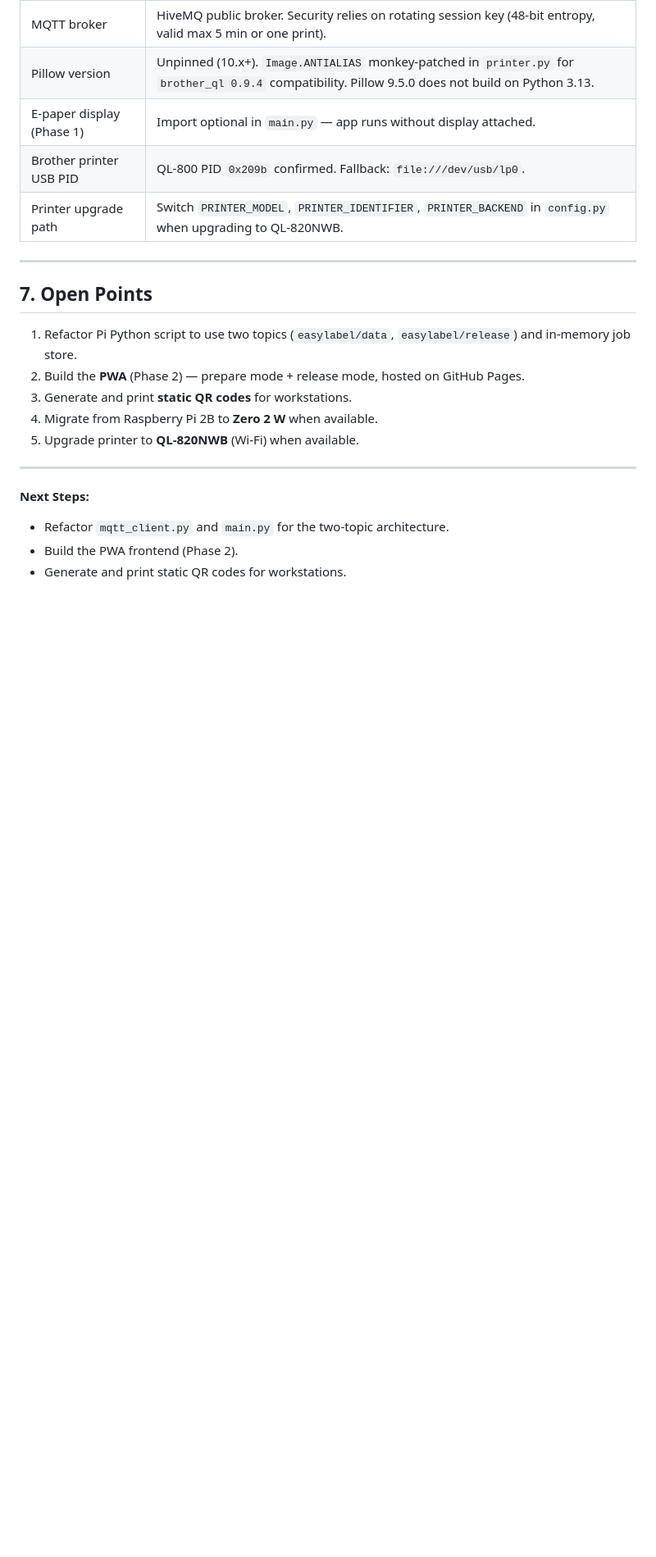
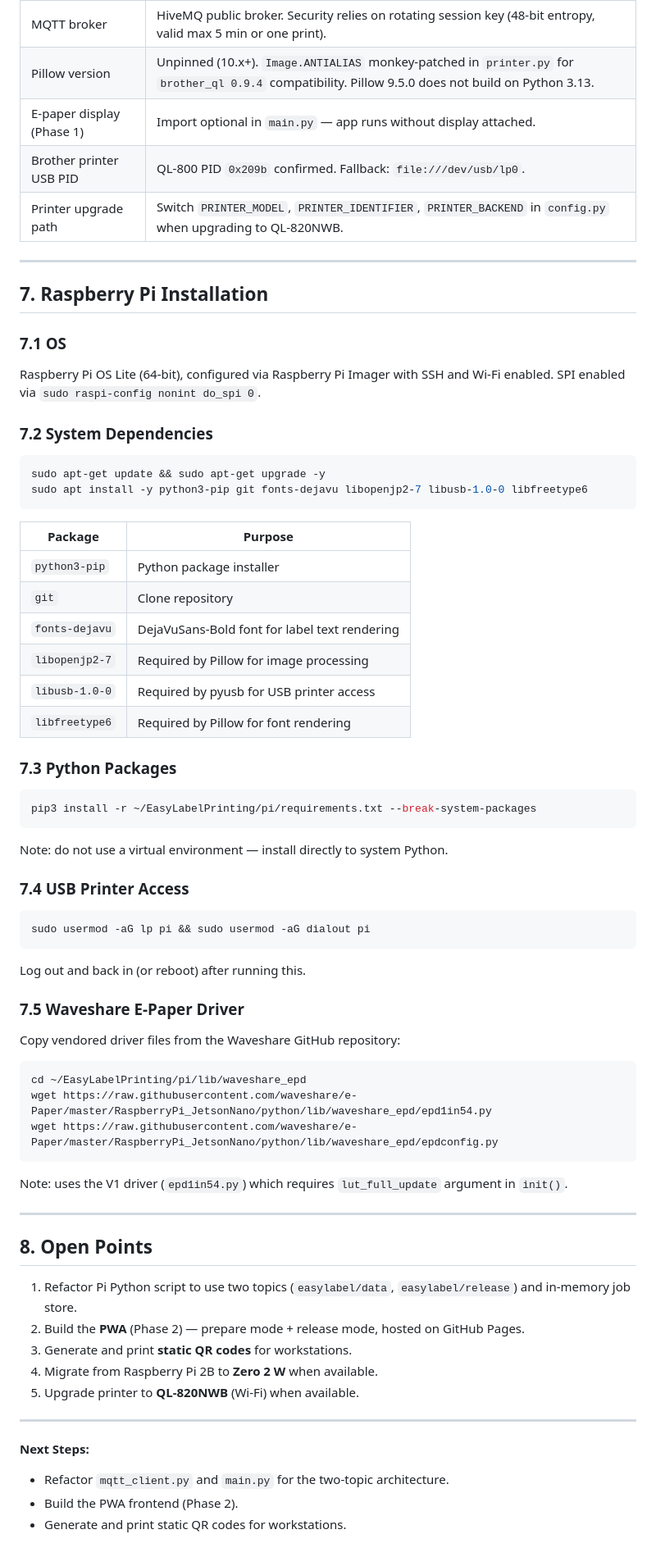
Before and after one commit to JonahPi/EasyLabelPrinting, a Markdown page: FSD_EasyLabelPrinting.md, the part around one of its changes. Shown at 82% size. GitHub-like rendering; blank space fills up the shorter version.

Commit message:
Update FSD to v1.5 — add full installation section
Documents all required system packages (libopenjp2-7, libfreetype6,
libusb-1.0-0, fonts-dejavu), Python install method (no venv), USB
printer group setup, and Waveshare driver download steps.

Co-Authored-By: Claude Sonnet 4.6 <noreply@anthropic.com>

````diff
--- a/FSD_EasyLabelPrinting.md
+++ b/FSD_EasyLabelPrinting.md
@@ -219,7 +219,58 @@ EasyLabelPrinting/
 
 ------
 
-## 7. Open Points
+## 7. Raspberry Pi Installation
+
+### 7.1 OS
+Raspberry Pi OS Lite (64-bit), configured via Raspberry Pi Imager with SSH and Wi-Fi enabled. SPI enabled via `sudo raspi-config nonint do_spi 0`.
+
+### 7.2 System Dependencies
+
+```bash
+sudo apt-get update && sudo apt-get upgrade -y
+sudo apt install -y python3-pip git fonts-dejavu libopenjp2-7 libusb-1.0-0 libfreetype6
+```
+
+| Package          | Purpose                                      |
+|------------------|----------------------------------------------|
+| `python3-pip`    | Python package installer                     |
+| `git`            | Clone repository                             |
+| `fonts-dejavu`   | DejaVuSans-Bold font for label text rendering |
+| `libopenjp2-7`   | Required by Pillow for image processing      |
+| `libusb-1.0-0`   | Required by pyusb for USB printer access     |
+| `libfreetype6`   | Required by Pillow for font rendering        |
+
+### 7.3 Python Packages
+
+```bash
+pip3 install -r ~/EasyLabelPrinting/pi/requirements.txt --break-system-packages
+```
+
+Note: do not use a virtual environment — install directly to system Python.
+
+### 7.4 USB Printer Access
+
+```bash
+sudo usermod -aG lp pi && sudo usermod -aG dialout pi
+```
+
+Log out and back in (or reboot) after running this.
+
+### 7.5 Waveshare E-Paper Driver
+
+Copy vendored driver files from the Waveshare GitHub repository:
+
+```bash
+cd ~/EasyLabelPrinting/pi/lib/waveshare_epd
+wget https://raw.githubusercontent.com/waveshare/e-Paper/master/RaspberryPi_JetsonNano/python/lib/waveshare_epd/epd1in54.py
+wget https://raw.githubusercontent.com/waveshare/e-Paper/master/RaspberryPi_JetsonNano/python/lib/waveshare_epd/epdconfig.py
+```
+
+Note: uses the V1 driver (`epd1in54.py`) which requires `lut_full_update` argument in `init()`.
+
+------
+
+## 8. Open Points
 
 1. Refactor Pi Python script to use two topics (`easylabel/data`, `easylabel/release`) and in-memory job store.
 2. Build the **PWA** (Phase 2) — prepare mode + release mode, hosted on GitHub Pages.
````
Also changed, not shown: other parts of FSD_EasyLabelPrinting.md (+1 -1 lines).
